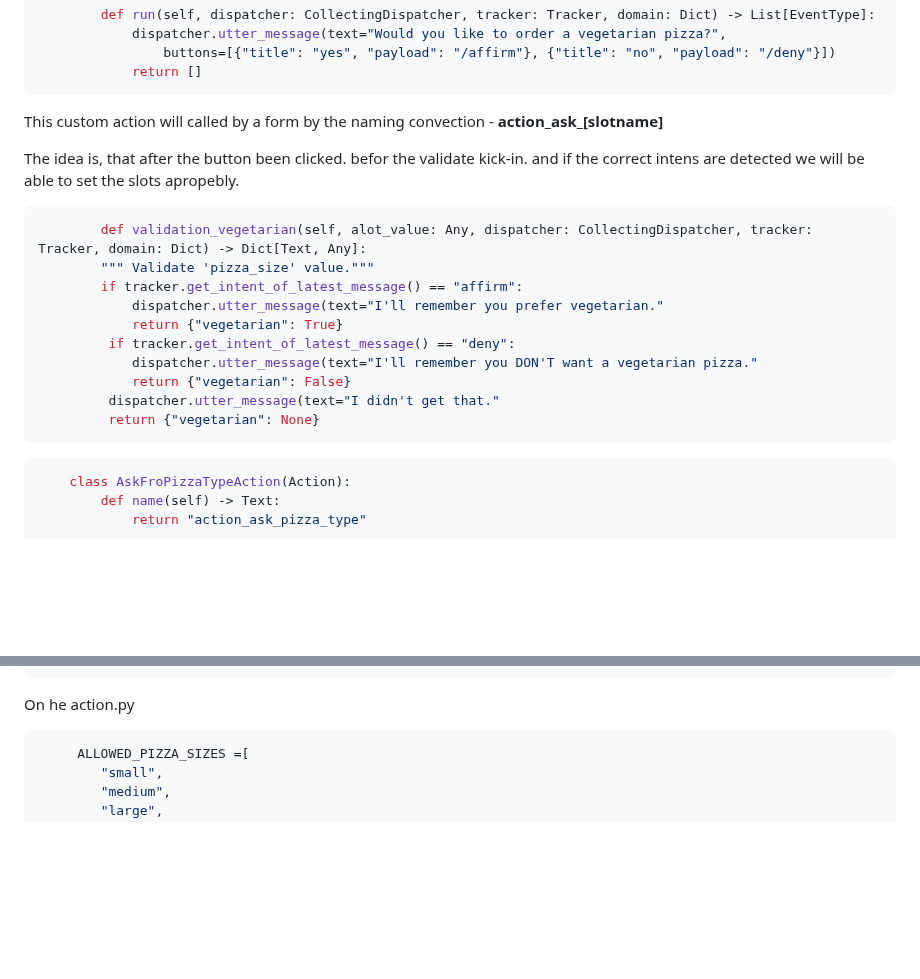
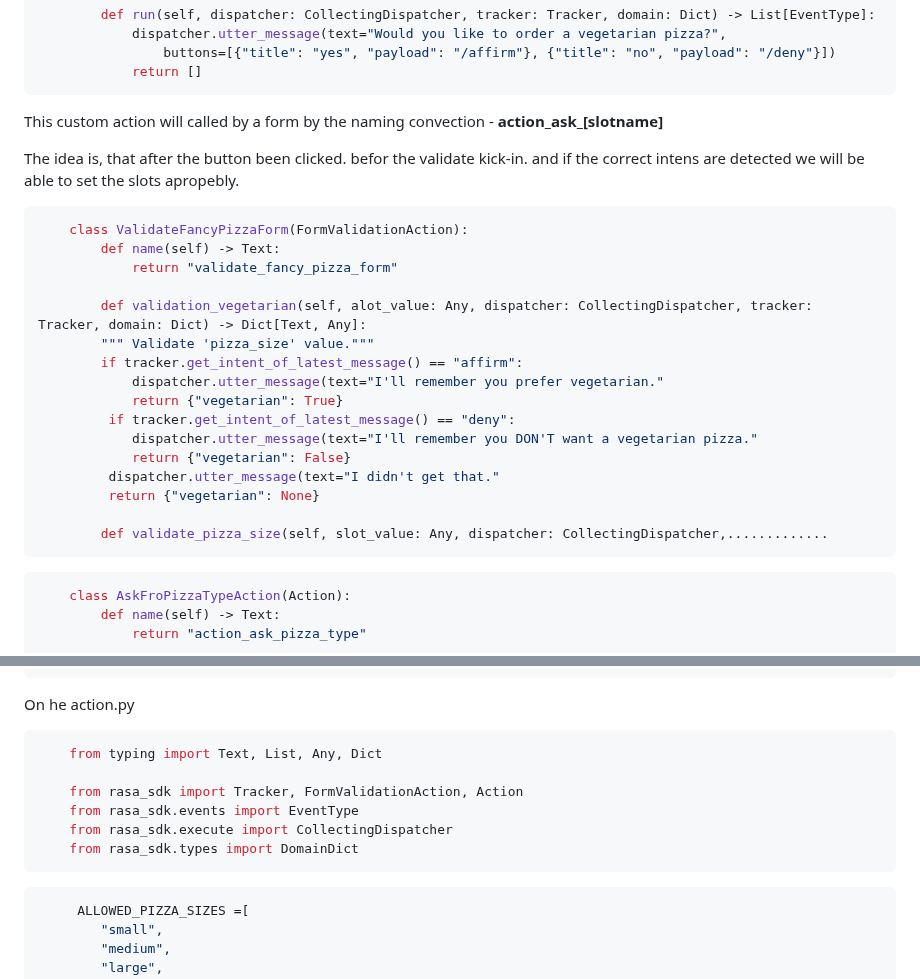
Before and after one commit to Issyanofsky/Rasa, a Markdown page: files/11_custom_forms.md, 2 parts joined by grey strips. GitHub-like rendering; blank space fills up the shorter version.

````diff
--- a/files/11_custom_forms.md
+++ b/files/11_custom_forms.md
@@ -242,6 +242,10 @@ This custom action will called by a form by the naming convection - **action_ask
 The idea is, that after the button been clicked. befor the validate kick-in. and if the correct intens are detected we will be able to set the slots apropebly.
 
 ```python
+    class ValidateFancyPizzaForm(FormValidationAction):
+        def name(self) -> Text:
+            return "validate_fancy_pizza_form"
+
         def validation_vegetarian(self, alot_value: Any, dispatcher: CollectingDispatcher, tracker: Tracker, domain: Dict) -> Dict[Text, Any]:
         """ Validate 'pizza_size' value."""
         if tracker.get_intent_of_latest_message() == "affirm":
@@ -252,6 +256,8 @@ The idea is, that after the button been clicked. befor the validate kick-in. and
             return {"vegetarian": False}
          dispatcher.utter_message(text="I didn't get that."
          return {"vegetarian": None}
+
+        def validate_pizza_size(self, slot_value: Any, dispatcher: CollectingDispatcher,.............
 ```
 
 ```python
@@ -293,6 +299,14 @@ Under Rules.yml:
 ```
 
 On he action.py
+```python
+    from typing import Text, List, Any, Dict
+
+    from rasa_sdk import Tracker, FormValidationAction, Action
+    from rasa_sdk.events import EventType
+    from rasa_sdk.execute import CollectingDispatcher
+    from rasa_sdk.types import DomainDict
+```
 
 ```python
      ALLOWED_PIZZA_SIZES =[
````
